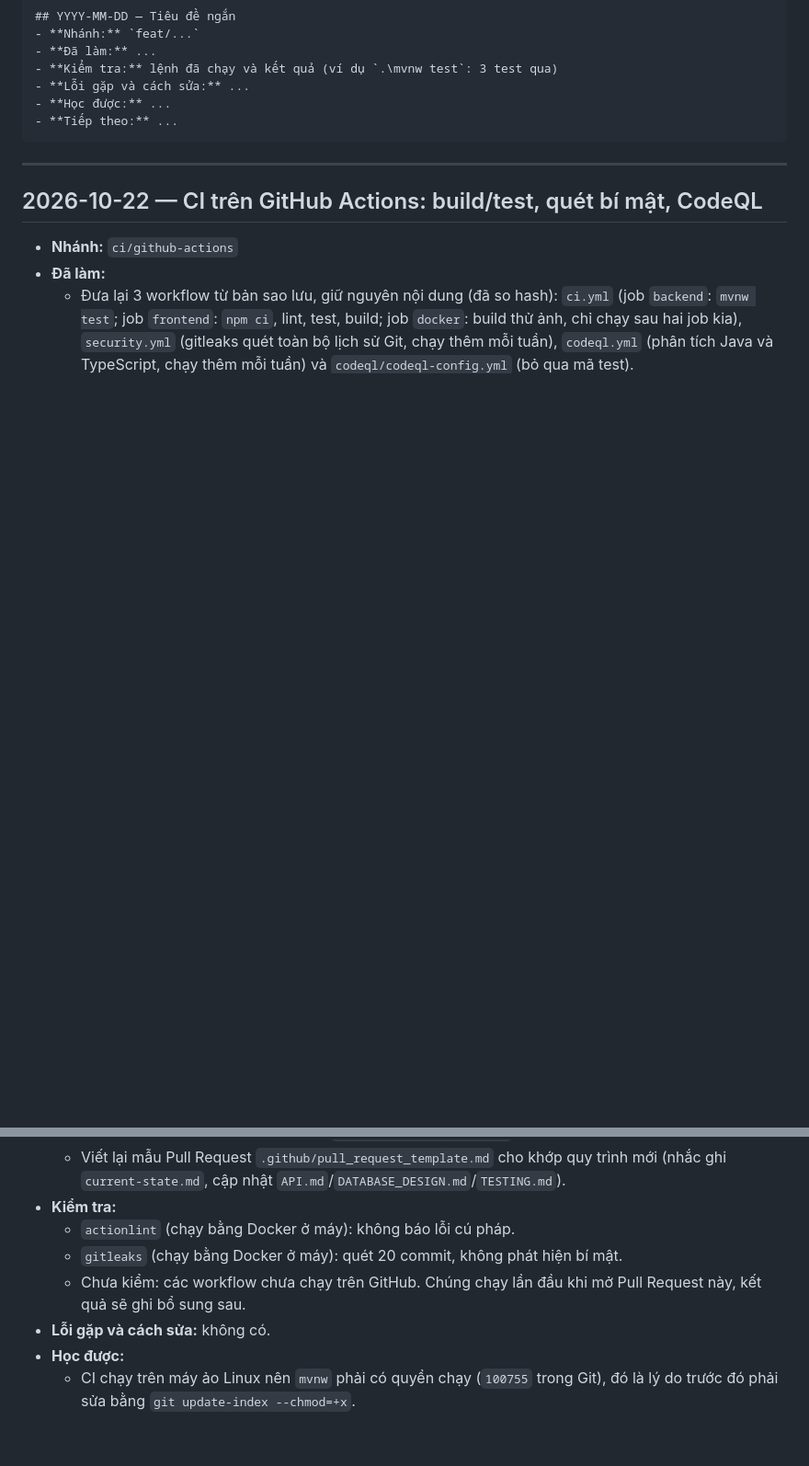
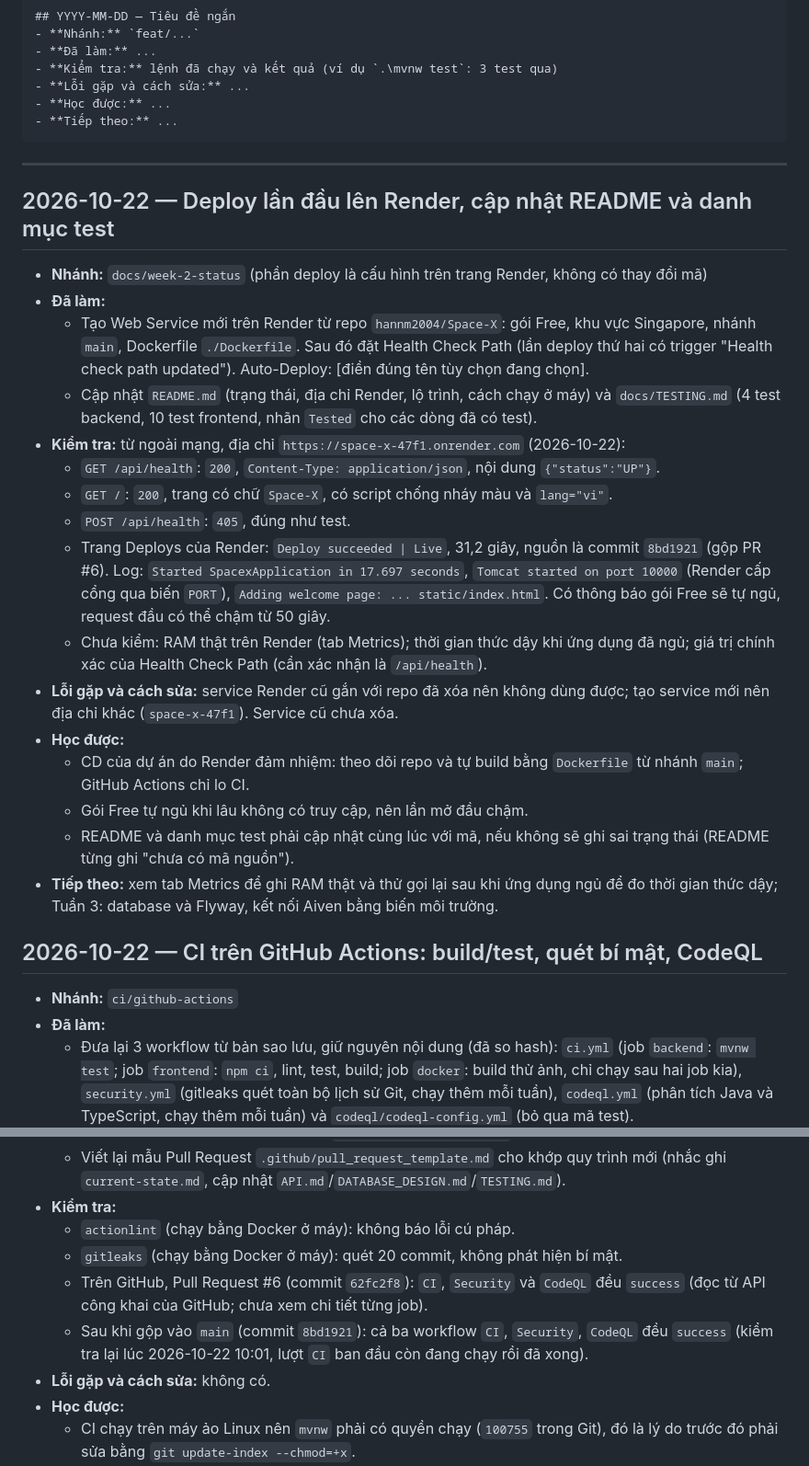
Before and after one commit to hannm2004/Space-X, a Markdown page: current-state.md, 2 parts joined by grey strips. Shown at 92% size. Drawn GitHub-style; blank space fills up the shorter version.

```diff
--- a/current-state.md
+++ b/current-state.md
@@ -16,6 +16,24 @@ Mẫu một mục:
 
 ---
 
+## 2026-10-22 — Deploy lần đầu lên Render, cập nhật README và danh mục test
+- **Nhánh:** `docs/week-2-status` (phần deploy là cấu hình trên trang Render, không có thay đổi mã)
+- **Đã làm:**
+  - Tạo Web Service mới trên Render từ repo `hannm2004/Space-X`: gói Free, khu vực Singapore, nhánh `main`, Dockerfile `./Dockerfile`. Sau đó đặt Health Check Path (lần deploy thứ hai có trigger "Health check path updated"). Auto-Deploy: [điền đúng tên tùy chọn đang chọn].
+  - Cập nhật `README.md` (trạng thái, địa chỉ Render, lộ trình, cách chạy ở máy) và `docs/TESTING.md` (4 test backend, 10 test frontend, nhãn `Tested` cho các dòng đã có test).
+- **Kiểm tra:** từ ngoài mạng, địa chỉ `https://space-x-47f1.onrender.com` (2026-10-22):
+  - `GET /api/health`: `200`, `Content-Type: application/json`, nội dung `{"status":"UP"}`.
+  - `GET /`: `200`, trang có chữ `Space-X`, có script chống nháy màu và `lang="vi"`.
+  - `POST /api/health`: `405`, đúng như test.
+  - Trang Deploys của Render: `Deploy succeeded | Live`, 31,2 giây, nguồn là commit `8bd1921` (gộp PR #6). Log: `Started SpacexApplication in 17.697 seconds`, `Tomcat started on port 10000` (Render cấp cổng qua biến `PORT`), `Adding welcome page: ... static/index.html`. Có thông báo gói Free sẽ tự ngủ, request đầu có thể chậm từ 50 giây.
+  - Chưa kiểm: RAM thật trên Render (tab Metrics); thời gian thức dậy khi ứng dụng đã ngủ; giá trị chính xác của Health Check Path (cần xác nhận là `/api/health`).
+- **Lỗi gặp và cách sửa:** service Render cũ gắn với repo đã xóa nên không dùng được; tạo service mới nên địa chỉ khác (`space-x-47f1`). Service cũ chưa xóa.
+- **Học được:**
+  - CD của dự án do Render đảm nhiệm: theo dõi repo và tự build bằng `Dockerfile` từ nhánh `main`; GitHub Actions chỉ lo CI.
+  - Gói Free tự ngủ khi lâu không có truy cập, nên lần mở đầu chậm.
+  - README và danh mục test phải cập nhật cùng lúc với mã, nếu không sẽ ghi sai trạng thái (README từng ghi "chưa có mã nguồn").
+- **Tiếp theo:** xem tab Metrics để ghi RAM thật và thử gọi lại sau khi ứng dụng ngủ để đo thời gian thức dậy; Tuần 3: database và Flyway, kết nối Aiven bằng biến môi trường.
+
 ## 2026-10-22 — CI trên GitHub Actions: build/test, quét bí mật, CodeQL
 - **Nhánh:** `ci/github-actions`
 - **Đã làm:**
@@ -24,7 +42,8 @@ Mẫu một mục:
 - **Kiểm tra:**
   - `actionlint` (chạy bằng Docker ở máy): không báo lỗi cú pháp.
   - `gitleaks` (chạy bằng Docker ở máy): quét 20 commit, không phát hiện bí mật.
-  - Chưa kiểm: các workflow chưa chạy trên GitHub. Chúng chạy lần đầu khi mở Pull Request này, kết quả sẽ ghi bổ sung sau.
+  - Trên GitHub, Pull Request #6 (commit `62fc2f8`): `CI`, `Security` và `CodeQL` đều `success` (đọc từ API công khai của GitHub; chưa xem chi tiết từng job).
+  - Sau khi gộp vào `main` (commit `8bd1921`): cả ba workflow `CI`, `Security`, `CodeQL` đều `success` (kiểm tra lại lúc 2026-10-22 10:01, lượt `CI` ban đầu còn đang chạy rồi đã xong).
 - **Lỗi gặp và cách sửa:** không có.
 - **Học được:**
   - CI chạy trên máy ảo Linux nên `mvnw` phải có quyền chạy (`100755` trong Git), đó là lý do trước đó phải sửa bằng `git update-index --chmod=+x`.
```
Also changed, not shown: README.md (+28 -5 lines), docs/TESTING.md (+11 -9 lines).
